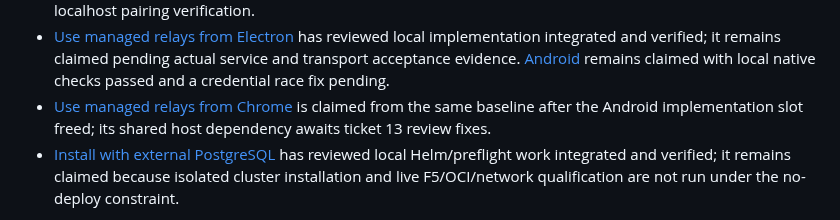
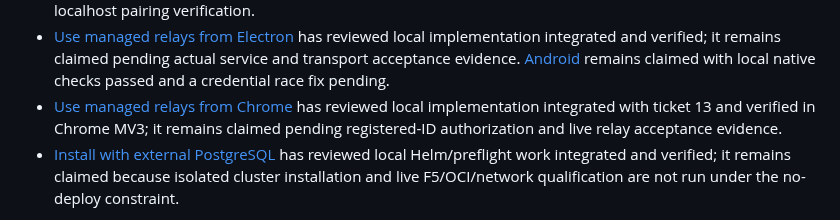
Before and after one commit to invine/clipp-relay, a Markdown page: .scratch/managed-relay-implementation/README.md, the part around the change. GitHub-like rendering.

Commit message:
Record integrated Chrome adapter evidence and remaining gate

```diff
--- a/.scratch/managed-relay-implementation/README.md
+++ b/.scratch/managed-relay-implementation/README.md
@@ -31,7 +31,7 @@ rather than silently changing policy or reviving an obsolete design.
 - [Rediscover and drain an ephemeral relay](issues/11-rediscover-and-drain-an-ephemeral-relay.md) is resolved after reviewed integration, real-client restart, race and disposable PostgreSQL verification.
 - [Manage independent relays in Clipp](issues/12-manage-independent-relays-in-clipp.md) is resolved after reviewed integration, 502 tests, all three builds and localhost pairing verification.
 - [Use managed relays from Electron](issues/13-use-managed-relays-from-electron.md) has reviewed local implementation integrated and verified; it remains claimed pending actual service and transport acceptance evidence. [Android](issues/14-use-managed-relays-from-android.md) remains claimed with local native checks passed and a credential race fix pending.
-- [Use managed relays from Chrome](issues/15-use-managed-relays-from-chrome.md) is claimed from the same baseline after the Android implementation slot freed; its shared host dependency awaits ticket 13 review fixes.
+- [Use managed relays from Chrome](issues/15-use-managed-relays-from-chrome.md) has reviewed local implementation integrated with ticket 13 and verified in Chrome MV3; it remains claimed pending registered-ID authorization and live relay acceptance evidence.
 - [Install with external PostgreSQL](issues/18-install-with-external-postgresql.md) has reviewed local Helm/preflight work integrated and verified; it remains claimed because isolated cluster installation and live F5/OCI/network qualification are not run under the no-deploy constraint.
 
 Ticket status and each **Blocked by** line remain the source of truth for assignment.
```
Also changed, not shown: 1 other file.
